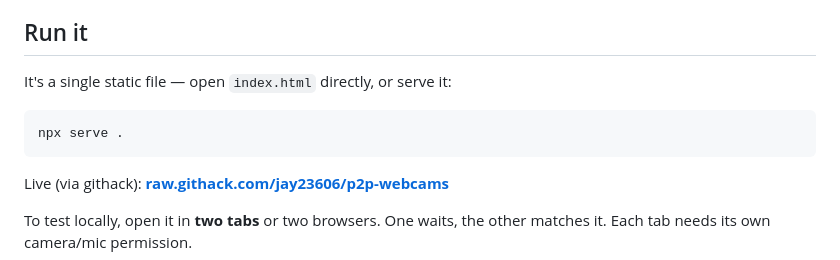
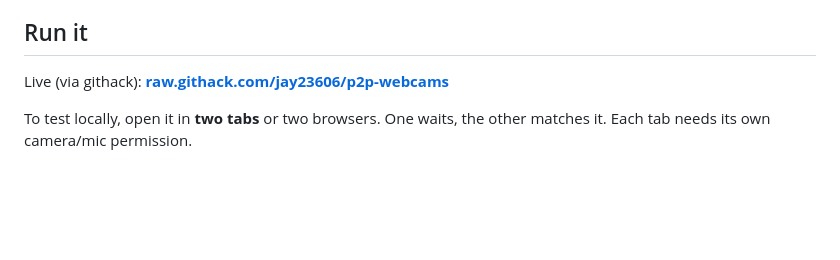
Before and after one commit to jay23606/p2p-webcams, a Markdown page: README.md, the part around the change. Drawn GitHub-style; blank space fills up the shorter version.

Commit message:
Update README to simplify run instructions
Removed instructions for serving the project locally.

````diff
--- a/README.md
+++ b/README.md
@@ -29,12 +29,6 @@ tiny helper methods, no framework, no build step.
 
 ## Run it
 
-It's a single static file — open `index.html` directly, or serve it:
-
-```
-npx serve .
-```
-
 Live (via githack): **[raw.githack.com/jay23606/p2p-webcams](https://raw.githack.com/jay23606/p2p-webcams/main/index.html)**
 
 To test locally, open it in **two tabs** or two browsers. One waits, the other
````
